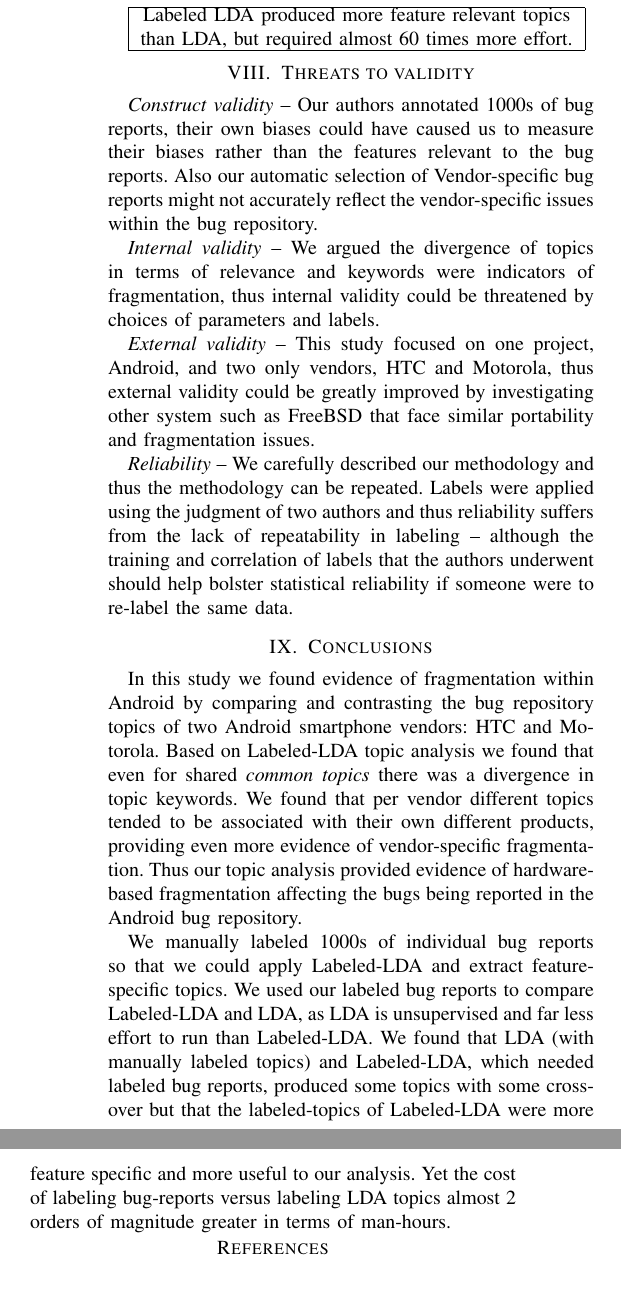
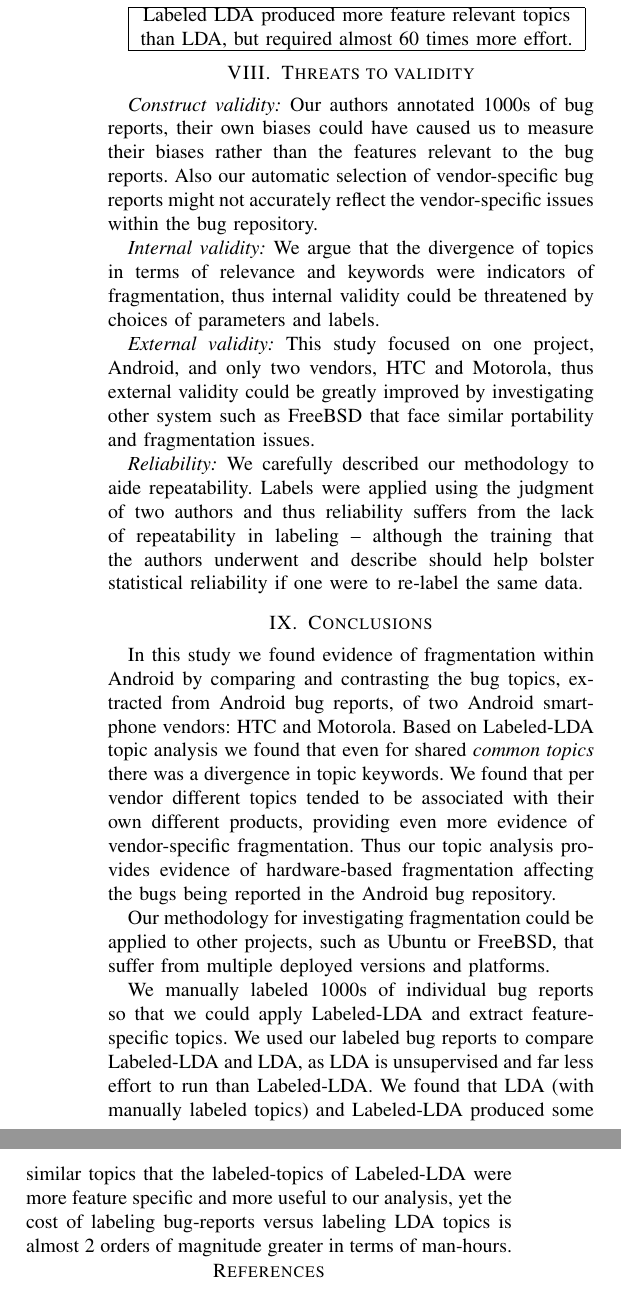
Before and after one commit to danhan/fragment_android, a LaTeX paper (Paper_Latex/bare_conf_CS-beta1.1.tex): two parts of the columns of page 10 of 10, joined at a grey line, cut so that both start at the same text. Compiled offline with pdfLaTeX.

Commit message:
alright rubber stamp this

```diff
--- a/Paper_Latex/bare_conf_CS-beta1.1.tex
+++ b/Paper_Latex/bare_conf_CS-beta1.1.tex
@@ -1421,11 +1421,11 @@ times the effort that labeling LDA extracted topics required.
 \section{Threats to validity}
 \label{sec:threats}
 
-\textit{Construct validity} –
+\textit{Construct validity:}
 Our authors annotated 1000s of bug reports, their own biases could
 have caused us to measure their biases rather than the features
 relevant to the bug reports.
-Also our automatic selection of Vendor-specific bug reports
+Also our automatic selection of vendor-specific bug reports
 might not accurately reflect the vendor-specific issues within the
 bug repository.
 
@@ -1436,7 +1436,7 @@ bug repository.
 % may be other bug report repositories can be applied to increase the
 % volume of our dataset.
 
-\textit{Internal validity} – We argued the divergence of topics in
+\textit{Internal validity:}  We argue that the divergence of topics in
 terms of relevance and keywords were indicators of fragmentation, thus
 internal validity could be threatened by choices of parameters and labels.
 
@@ -1448,17 +1448,17 @@ internal validity could be threatened by choices of parameters and labels.
 % suffer from our bias when choosing the terms generated by Labeled-LDA
 % for each label to do analysis.
 
-\textit{External validity} – This study focused on one project,
-Android, and two only vendors, HTC and Motorola, thus external
+\textit{External validity:}  This study focused on one project,
+Android, and only two vendors, HTC and Motorola, thus external
 validity could be greatly improved by investigating other system such
 as FreeBSD that face similar portability and fragmentation issues.
 
-\textit{Reliability} –
-We carefully described our methodology and thus the methodology can be
-repeated. Labels were applied using the judgment of two authors and
+\textit{Reliability:}
+We carefully described our methodology to aide repeatability.
+Labels were applied using the judgment of two authors and
 thus reliability suffers from the lack of repeatability in labeling --
-although the training and correlation of labels that the authors
-underwent should help bolster statistical reliability if someone were to
+although the training that the authors
+underwent and describe should help bolster statistical reliability if one were to
 re-label the same data.
 % The labels were from the studying features of
 % Android system by two authors (Zhang and Fan). They cannot hide their
@@ -1474,26 +1474,30 @@ re-label the same data.
 \label{sec:conclusions}
 
 In this study we found evidence of fragmentation within Android by
-comparing and contrasting the bug repository topics of
+comparing and contrasting the bug topics, extracted from  Android bug reports,
+of
 two Android smartphone vendors: HTC and Motorola.
 Based on Labeled-LDA topic analysis we found that even for shared \emph{common
 topics} there was a divergence in topic keywords. We found that per vendor
 different topics tended to be associated with their own different
 products, providing even more evidence of vendor-specific fragmentation.
-Thus our topic analysis provided evidence of hardware-based
+Thus our topic analysis provides evidence of hardware-based
 fragmentation affecting the bugs being reported in the Android bug
 repository.
+
+Our methodology for investigating fragmentation could be applied to
+other projects, such as Ubuntu or FreeBSD, that suffer from multiple
+deployed versions and platforms.
 
 We manually labeled 1000s of individual bug reports so that we could
 apply Labeled-LDA and extract
  feature-specific topics. We used our labeled bug reports to compare Labeled-LDA
 and LDA, as LDA is unsupervised and far less effort to run than
 Labeled-LDA.
-We found that LDA (with manually labeled topics) and Labeled-LDA,
-which needed labeled bug reports, produced some topics with some
-cross-over but that the labeled-topics of Labeled-LDA were more
-feature specific and more useful to our analysis. Yet the cost of
-labeling bug-reports versus labeling LDA topics almost 2 orders of
+We found that LDA (with manually labeled topics) and Labeled-LDA
+produced some similar topics that the labeled-topics of Labeled-LDA were more
+feature specific and more useful to our analysis, yet the cost of
+labeling bug-reports versus labeling LDA topics is almost 2 orders of
 magnitude greater in terms of man-hours.
 
 
```
Also changed, not shown: Paper_Latex/bare_conf_CS-beta1.1.tex (8 more changed lines).
